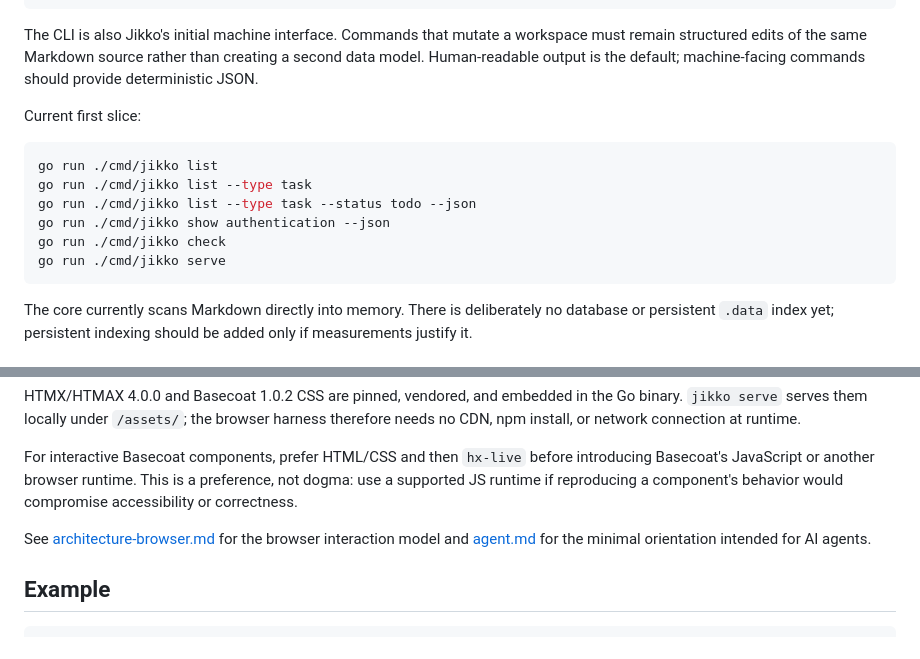
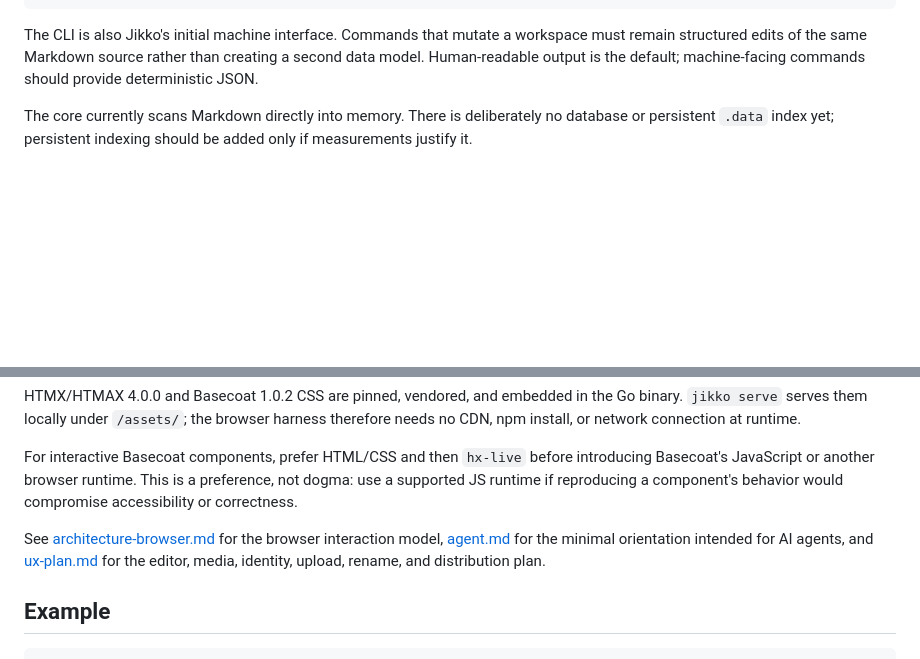
Before and after one commit to KakkoiDev/jikko, a Markdown page: README.md, 2 parts joined by grey strips. Drawn GitHub-style; blank space fills up the shorter version.

````diff
--- a/README.md
+++ b/README.md
@@ -46,17 +105,6 @@ Documents hold information and compose other files. Tasks add explicit actionabl
 
 The CLI is also Jikko's initial machine interface. Commands that mutate a workspace must remain structured edits of the same Markdown source rather than creating a second data model. Human-readable output is the default; machine-facing commands should provide deterministic JSON.
 
-Current first slice:
-
-```sh
-go run ./cmd/jikko list
-go run ./cmd/jikko list --type task
-go run ./cmd/jikko list --type task --status todo --json
-go run ./cmd/jikko show authentication --json
-go run ./cmd/jikko check
-go run ./cmd/jikko serve
-```
-
 The core currently scans Markdown directly into memory. There is deliberately no database or persistent `.data` index yet; persistent indexing should be added only if measurements justify it.
 
 ### Browser stack
@@ -72,7 +120,7 @@ HTMX/HTMAX 4.0.0 and Basecoat 1.0.2 CSS are pinned, vendored, and embedded in th
 
 For interactive Basecoat components, prefer HTML/CSS and then `hx-live` before introducing Basecoat's JavaScript or another browser runtime. This is a preference, not dogma: use a supported JS runtime if reproducing a component's behavior would compromise accessibility or correctness.
 
-See [architecture-browser.md](architecture-browser.md) for the browser interaction model and [agent.md](agent.md) for the minimal orientation intended for AI agents.
+See [architecture-browser.md](architecture-browser.md) for the browser interaction model, [agent.md](agent.md) for the minimal orientation intended for AI agents, and [ux-plan.md](ux-plan.md) for the editor, media, identity, upload, rename, and distribution plan.
 
 ## Example
 
````
Also changed, not shown: other parts of README.md (+59 -0 lines).
